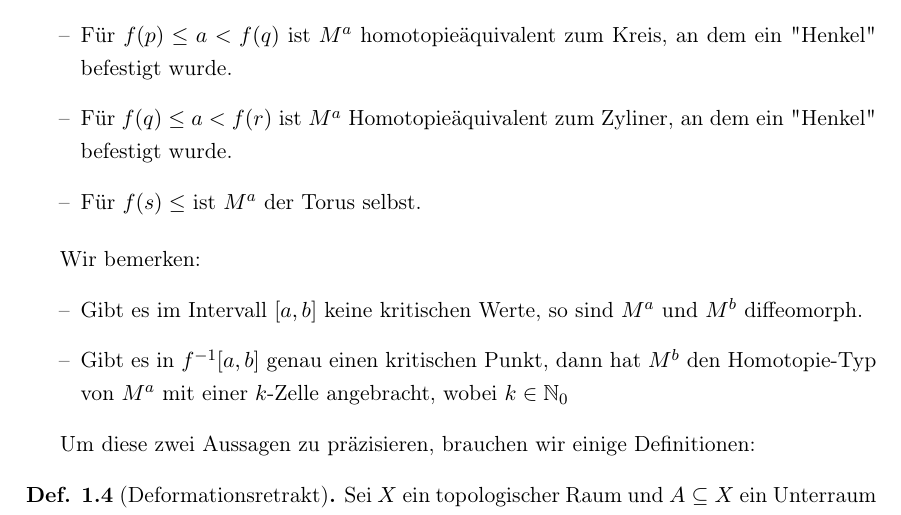
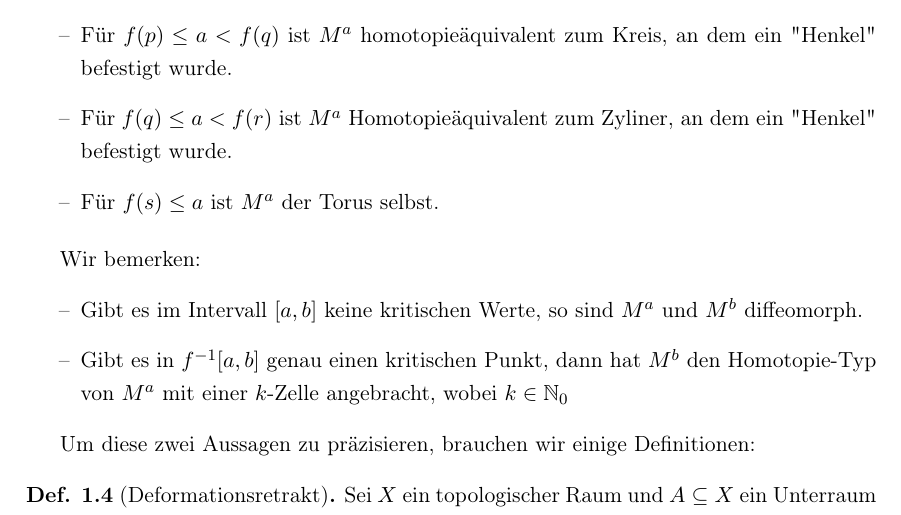
Before and after one commit to jakdimi/morsetheorie, a LaTeX document (vortrag/vortrag.tex, which reads vortrag/sec1-einleitung.tex): part of page 4 of 20, cut so that both start at the same text. Compiled offline with pdfLaTeX.

Commit message:
fix small mistake

```diff
--- a/vortrag/sec1-einleitung.tex
+++ b/vortrag/sec1-einleitung.tex
@@ -96,7 +96,7 @@ Die kritischen Punkte dieser Höhenfunktion sind $p$, $q$, $r$ und $s$.
         an dem ein "Henkel" befestigt wurde.
     \item Für $f(q) \leq a < f(r)$ ist $M^a$ Homotopieäquivalent zum Zyliner,
         an dem ein "Henkel" befestigt wurde.
-    \item Für $f(s) \leq$ ist $M^a$ der Torus selbst.
+    \item Für $f(s) \leq a$ ist $M^a$ der Torus selbst.
 \end{itemize}
 
 Wir bemerken:
```
Also changed, not shown: vortrag/vortrag.pdf.
